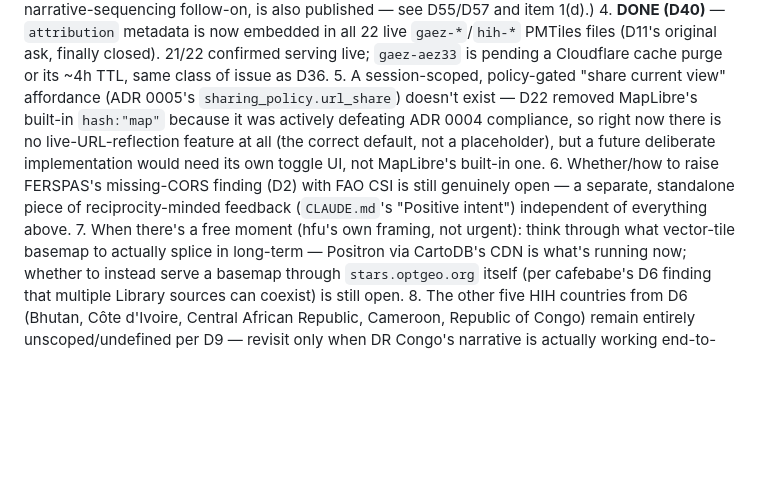
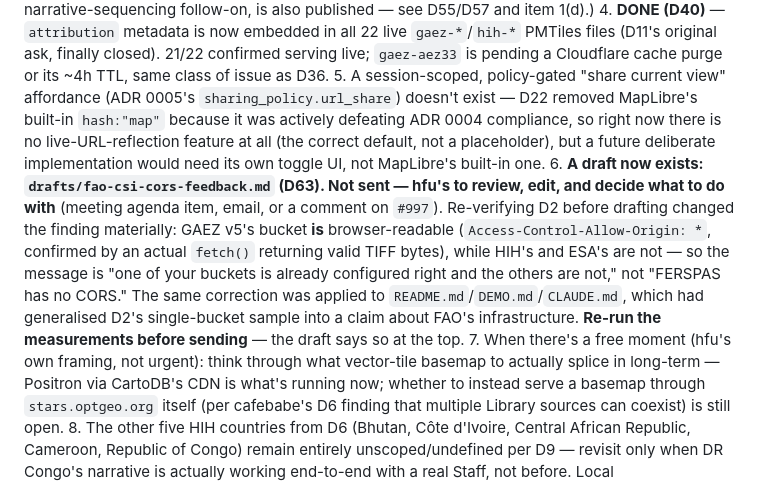
Before and after one commit to dwg7/ferspas57, a Markdown page: HANDOVER.md, the part around the change. Rendered like a GitHub page; blank space fills up the shorter version.

Commit message:
HANDOVER: record that the CORS feedback draft exists (D63)
Co-Authored-By: Claude Sonnet 5 <noreply@anthropic.com>

```diff
--- a/HANDOVER.md
+++ b/HANDOVER.md
@@ -51,7 +51,7 @@ Three things were done on 2026-09-11 (D60/D61/D62), all aimed at that deadline:
 3. **The long-owed narrative-extension ADR is done and filed upstream** (D29→D31): [`UNopenGIS/staccato-spec#6`](https://github.com/UNopenGIS/staccato-spec/pull/6). Not a Map Intent schema extension (an earlier approach was tried and reconsidered, D31) — instead, a clarification that Map Intent is the required baseline Staff→Cartographer vocabulary but not the exclusive one, leaving room for implementation-specific formats like `docs/narrative.js`'s narrative JSON (schema hardened in `NARRATIVE-FORMAT.md`, D37) without spec-level standardization (matching how Library's backing catalog format is already implementation-defined). **Merged 2026-09-04** — confirmed via `gh pr view` on 2026-09-11; this item is closed, not pending. (ADR 0010, the narrative-sequencing follow-on, is also published — see D55/D57 and item 1(d).)
 4. **DONE (D40)** — `attribution` metadata is now embedded in all 22 live `gaez-*`/`hih-*` PMTiles files (D11's original ask, finally closed). 21/22 confirmed serving live; `gaez-aez33` is pending a Cloudflare cache purge or its ~4h TTL, same class of issue as D36.
 5. A session-scoped, policy-gated "share current view" affordance (ADR 0005's `sharing_policy.url_share`) doesn't exist — D22 removed MapLibre's built-in `hash:"map"` because it was actively defeating ADR 0004 compliance, so right now there is no live-URL-reflection feature at all (the correct default, not a placeholder), but a future deliberate implementation would need its own toggle UI, not MapLibre's built-in one.
-6. Whether/how to raise FERSPAS's missing-CORS finding (D2) with FAO CSI is still genuinely open — a separate, standalone piece of reciprocity-minded feedback (`CLAUDE.md`'s "Positive intent") independent of everything above.
+6. **A draft now exists: `drafts/fao-csi-cors-feedback.md` (D63). Not sent — hfu's to review, edit, and decide what to do with** (meeting agenda item, email, or a comment on `#997`). Re-verifying D2 before drafting changed the finding materially: GAEZ v5's bucket **is** browser-readable (`Access-Control-Allow-Origin: *`, confirmed by an actual `fetch()` returning valid TIFF bytes), while HIH's and ESA's are not — so the message is "one of your buckets is already configured right and the others are not," not "FERSPAS has no CORS." The same correction was applied to `README.md`/`DEMO.md`/`CLAUDE.md`, which had generalised D2's single-bucket sample into a claim about FAO's infrastructure. **Re-run the measurements before sending** — the draft says so at the top.
 7. When there's a free moment (hfu's own framing, not urgent): think through what vector-tile basemap to actually splice in long-term — Positron via CartoDB's CDN is what's running now; whether to instead serve a basemap through `stars.optgeo.org` itself (per cafebabe's D6 finding that multiple Library sources can coexist) is still open.
 8. The other five HIH countries from D6 (Bhutan, Côte d'Ivoire, Central African Republic, Cameroon, Republic of Congo) remain entirely unscoped/undefined per D9 — revisit only when DR Congo's narrative is actually working end-to-end with a real Staff, not before. Local conversion/research work on this can proceed freely without checking in first; new production infrastructure changes (new `stars.optgeo.org` uploads, new `hfu/stars` PRs) should be prepared but held for hfu's review before actually being requested/merged.
 9. Basemap (Positron/OpenMapTiles) language-field coverage hasn't been checked — if/when a narrative is actually served in a non-English language (D39: a live Staff translation, not a stored one), the basemap's own place-name labels may not follow suit at every zoom/locale.
```
